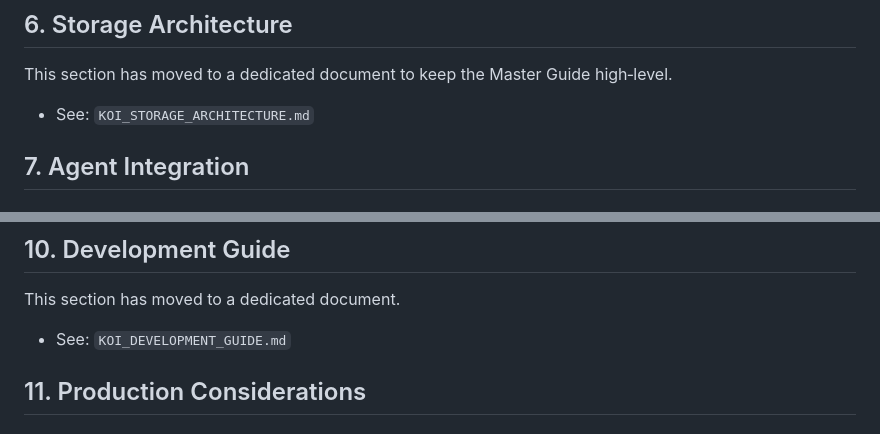
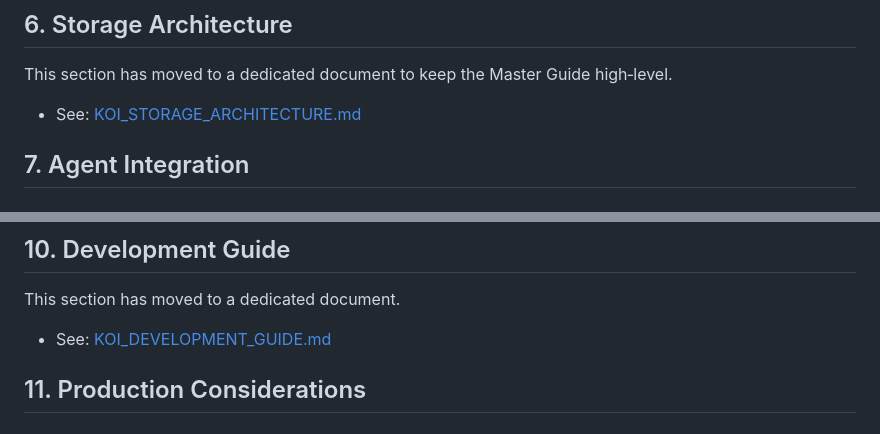
Before and after one commit to gaiaaiagent/koi-research, a Markdown page: docs/KOI_MASTER_IMPLEMENTATION_GUIDE.md, 2 parts joined by grey strips. Rendered like a GitHub page.

```diff
--- a/docs/KOI_MASTER_IMPLEMENTATION_GUIDE.md
+++ b/docs/KOI_MASTER_IMPLEMENTATION_GUIDE.md
@@ -770,7 +770,7 @@ def filter_koi_event(event: Dict) -> bool:
 
 This section has moved to a dedicated document to keep the Master Guide high‑level.
 
-- See: `KOI_STORAGE_ARCHITECTURE.md`
+- See: [KOI_STORAGE_ARCHITECTURE.md](KOI_STORAGE_ARCHITECTURE.md)
 
 ## 7. Agent Integration
 
@@ -1131,7 +1131,7 @@ curl -X POST http://localhost:8090/encode \
 
 This section has moved to a dedicated document.
 
-- See: `KOI_DEVELOPMENT_GUIDE.md`
+- See: [KOI_DEVELOPMENT_GUIDE.md](KOI_DEVELOPMENT_GUIDE.md)
 
 ## 11. Production Considerations
 
```
Also changed, not shown: other parts of docs/KOI_MASTER_IMPLEMENTATION_GUIDE.md (+3 -3 lines).
